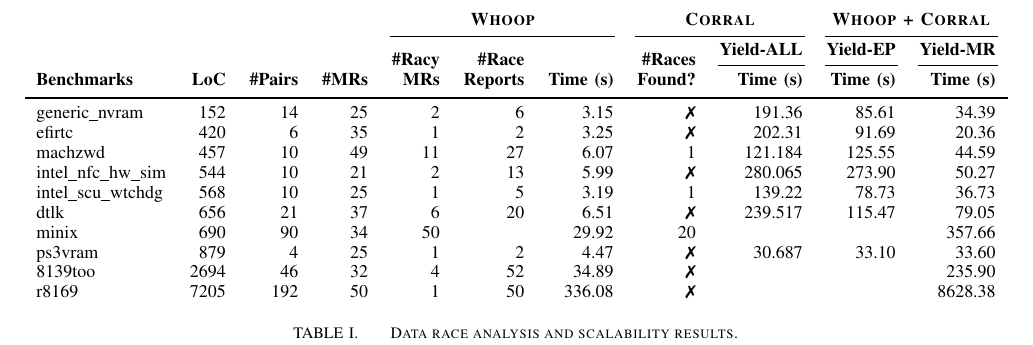
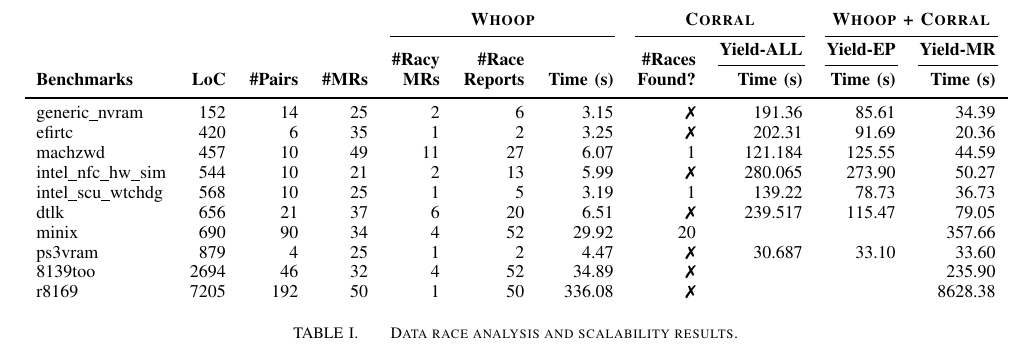
Before and after one commit to pdeligia/WhoopPaper, a LaTeX paper (paper.tex, which reads experiments/tables/granularity.tex): part of page 9 of 11, cut so that both start at the same text. Compiled offline with pdfLaTeX.

Commit message:
updated table

```diff
--- a/experiments/tables/granularity.tex
+++ b/experiments/tables/granularity.tex
@@ -105,8 +105,8 @@ minix
 & 690
 & 90
 & 34
-& \multicolumn{1}{r}{50}
-& \multicolumn{1}{r}{}
+& \multicolumn{1}{r}{4}
+& \multicolumn{1}{r}{52}
 & \multicolumn{1}{r}{29.92}
 & \multicolumn{1}{r}{20}
 & \multicolumn{1}{r}{}
```
